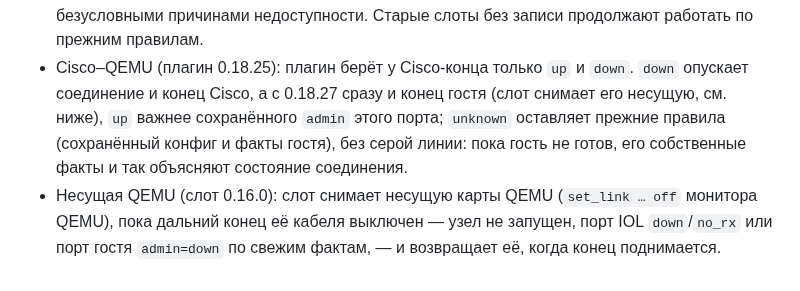
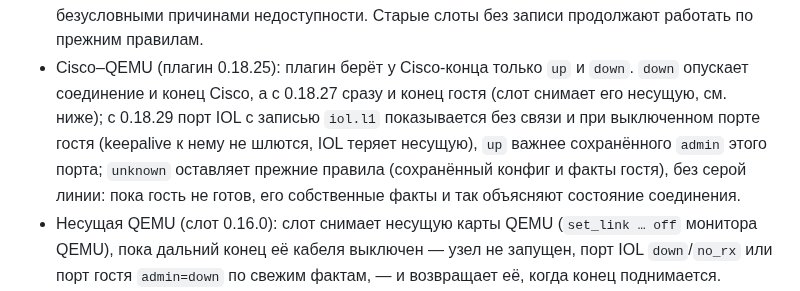
Before and after one commit to thua48xsen3iemicy-boop/gns-moodle-plugin, a Markdown page: manager/docs/CONTRACTS.md, the part around the change. GitHub-like rendering.

Commit message:
docs(contracts): an IOL port loses its link when the guest port is down
Co-Authored-By: Claude Opus 5.5 <noreply@anthropic.com>
Claude-Session: https://claude.ai/code/session_01ApVEvsBx8uHXHqj1a65K4V

```diff
--- a/manager/docs/CONTRACTS.md
+++ b/manager/docs/CONTRACTS.md
@@ -998,7 +998,8 @@ Linux, а не «сохранённое», как у `ios.config/1`.
   Старые слоты без записи продолжают работать по прежним правилам.
 - Cisco–QEMU (плагин 0.18.25): плагин берёт у Cisco-конца только `up` и `down`. `down`
   опускает соединение и конец Cisco, а с 0.18.27 сразу и конец гостя (слот снимает его несущую,
-  см. ниже), `up` важнее сохранённого `admin` этого порта; `unknown` оставляет прежние правила
+  см. ниже); с 0.18.29 порт IOL с записью `iol.l1` показывается без связи и при выключенном
+  порте гостя (keepalive к нему не шлются, IOL теряет несущую), `up` важнее сохранённого `admin` этого порта; `unknown` оставляет прежние правила
   (сохранённый конфиг и факты гостя), без серой линии: пока гость не готов, его собственные
   факты и так объясняют состояние соединения.
 - Несущая QEMU (слот 0.16.0): слот снимает несущую карты QEMU (`set_link … off` монитора QEMU),
```
